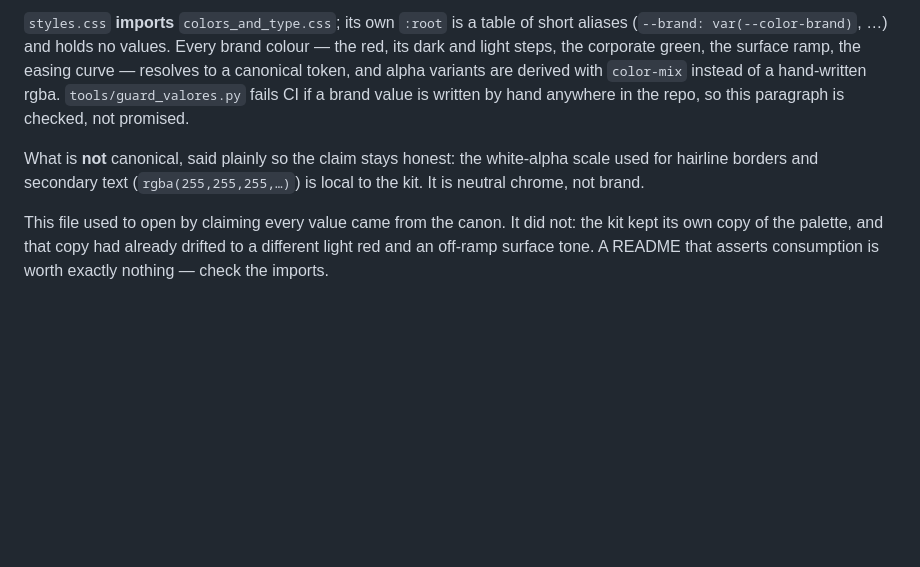
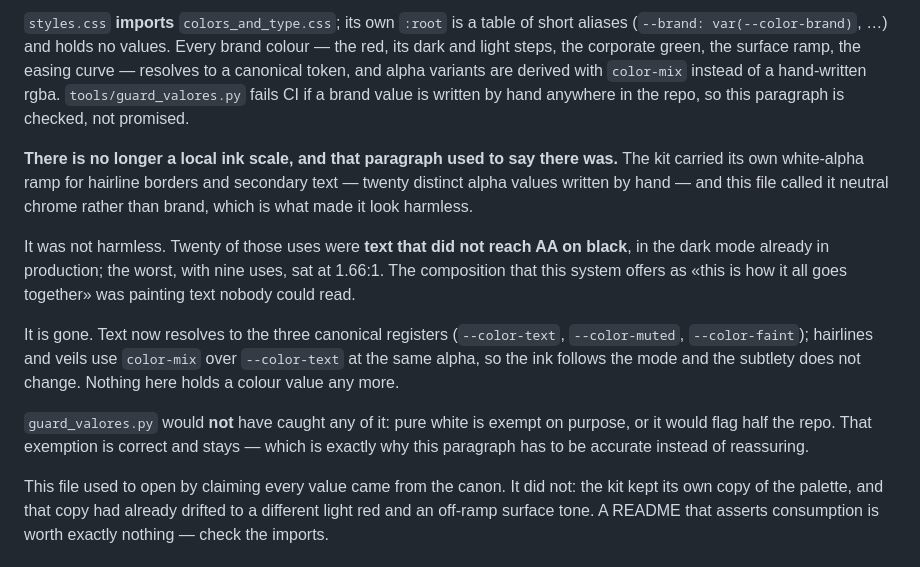
Before and after one commit to ibaifernandez/aglaya-design-system, a Markdown page: ui_kits/website/README.md, the part around the change. GitHub-like rendering; blank space fills up the shorter version.

Commit message:
docs(ui_kits): el README describía la escala de tinta que este PR elimina
El commit anterior quitó los 53 rgba de tinta cableados del kit. El README no se
tocó, y seguía declarando que existe «the white-alpha scale used for hairline
borders and secondary text… local to the kit… neutral chrome, not brand».

No es prosa desactualizada: ese párrafo LEGITIMA por escrito escribir alfa blanco
a mano en el kit — justo lo que la tarjeta prohíbe y lo que el PR quita. Y
guard_valores no lo cazaría nunca, porque el blanco puro está exento a propósito.
Un documento que autoriza lo que el código acaba de prohibir deshace el cambio en
cuanto alguien lo lea.

Se reescribe en pasado y diciendo qué lo sustituyó, y se añade lo que faltaba:
que llamarlo «neutral chrome, not brand» es lo que lo hacía parecer inofensivo, y
que no lo era — veinte de esos usos eran texto por debajo de AA sobre negro, en
el modo que ya está en producción, el peor en 1,66:1.

Queda dicho también que la exención del blanco puro en guard_valores es correcta
y se queda: por eso este párrafo tiene que ser exacto en vez de tranquilizador.

Sin reproducir el patrón. La cadena no se escribe ni siquiera como cita, así que
`grep -rE 'rgba\(255, ?255, ?255' ui_kits/website/` devuelve cero — no hace falta
distinguir entre una mención histórica y una regla viva.

Co-Authored-By: Claude Opus 5 <noreply@anthropic.com>

```diff
--- a/ui_kits/website/README.md
+++ b/ui_kits/website/README.md
@@ -4,7 +4,13 @@ Hi-fi recreation of the **AGLAYA.biz** marketing home, built from this design sy
 
 `styles.css` **imports** `colors_and_type.css`; its own `:root` is a table of short aliases (`--brand: var(--color-brand)`, …) and holds no values. Every brand colour — the red, its dark and light steps, the corporate green, the surface ramp, the easing curve — resolves to a canonical token, and alpha variants are derived with `color-mix` instead of a hand-written rgba. `tools/guard_valores.py` fails CI if a brand value is written by hand anywhere in the repo, so this paragraph is checked, not promised.
 
-What is **not** canonical, said plainly so the claim stays honest: the white-alpha scale used for hairline borders and secondary text (`rgba(255,255,255,…)`) is local to the kit. It is neutral chrome, not brand.
+**There is no longer a local ink scale, and that paragraph used to say there was.** The kit carried its own white-alpha ramp for hairline borders and secondary text — twenty distinct alpha values written by hand — and this file called it neutral chrome rather than brand, which is what made it look harmless.
+
+It was not harmless. Twenty of those uses were **text that did not reach AA on black**, in the dark mode already in production; the worst, with nine uses, sat at 1.66:1. The composition that this system offers as «this is how it all goes together» was painting text nobody could read.
+
+It is gone. Text now resolves to the three canonical registers (`--color-text`, `--color-muted`, `--color-faint`); hairlines and veils use `color-mix` over `--color-text` at the same alpha, so the ink follows the mode and the subtlety does not change. Nothing here holds a colour value any more.
+
+`guard_valores.py` would **not** have caught any of it: pure white is exempt on purpose, or it would flag half the repo. That exemption is correct and stays — which is exactly why this paragraph has to be accurate instead of reassuring.
 
 This file used to open by claiming every value came from the canon. It did not: the kit kept its own copy of the palette, and that copy had already drifted to a different light red and an off-ramp surface tone. A README that asserts consumption is worth exactly nothing — check the imports.
 
```
